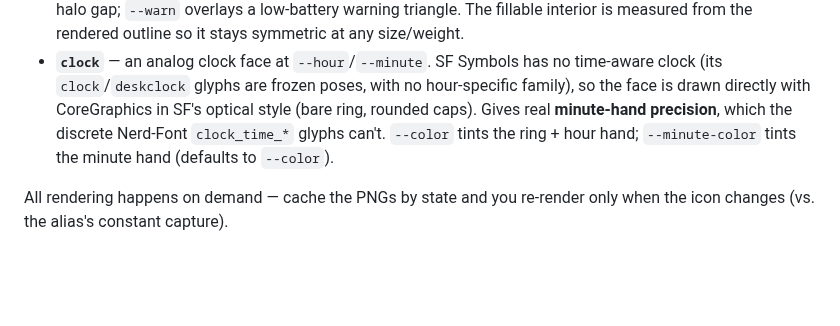
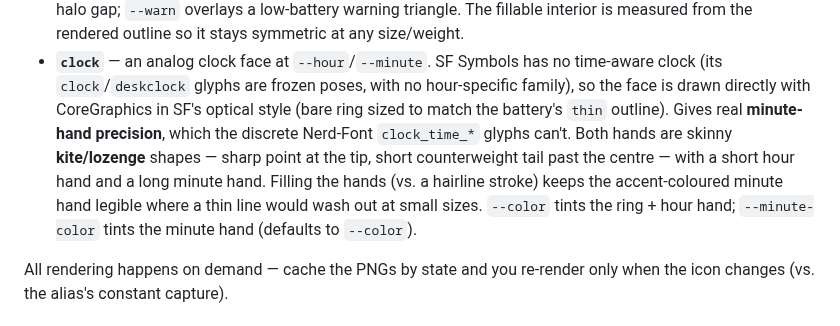
Before and after one commit to xav-ie/sketchybar-icons, a Markdown page: README.md, the part around the change. Drawn GitHub-style; blank space fills up the shorter version.

```diff
--- a/README.md
+++ b/README.md
@@ -81,10 +81,14 @@ sketchybar-icons clock   --hour 0..23 --minute 0..59 [--point-size N] [--scale N
 - **`clock`** — an analog clock face at `--hour`/`--minute`. SF Symbols has no
   time-aware clock (its `clock`/`deskclock` glyphs are frozen poses, with no
   hour-specific family), so the face is drawn directly with CoreGraphics in SF's
-  optical style (bare ring, rounded caps). Gives real **minute-hand precision**,
-  which the discrete Nerd-Font `clock_time_*` glyphs can't. `--color` tints the
-  ring + hour hand; `--minute-color` tints the minute hand (defaults to
-  `--color`).
+  optical style (bare ring sized to match the battery's `thin` outline). Gives
+  real **minute-hand precision**, which the discrete Nerd-Font `clock_time_*`
+  glyphs can't. Both hands are skinny **kite/lozenge** shapes — sharp point at
+  the tip, short counterweight tail past the centre — with a short hour hand and
+  a long minute hand. Filling the hands (vs. a hairline stroke) keeps the
+  accent-coloured minute hand legible where a thin line would wash out at small
+  sizes. `--color` tints the ring + hour hand; `--minute-color` tints the minute
+  hand (defaults to `--color`).
 
 All rendering happens on demand — cache the PNGs by state and you re-render only
 when the icon changes (vs. the alias's constant capture).
```
Also changed, not shown: assets/clock.png, 1 other file.
